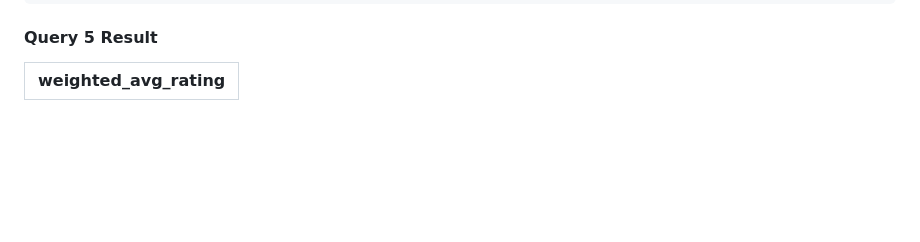
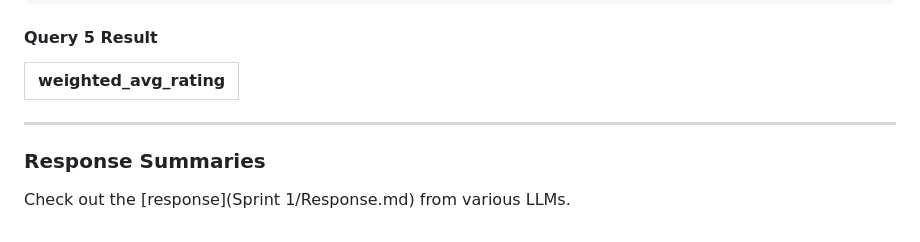
Before and after one commit to Nishitsuthar/LLM_Benchmark_Team_Project_2026, a Markdown page: README.md, the part around the change. Rendered like a GitHub page; blank space fills up the shorter version.

Commit message:
response summary ref added in readme

```diff
--- a/README.md
+++ b/README.md
@@ -181,3 +181,7 @@ WHERE genres LIKE '%Thriller%'
 #### Query 5 Result
 | weighted_avg_rating |
 | :--- |
+
+---
+### Response Summaries
+Check out the [response](Sprint 1/Response.md) from various LLMs.
```
